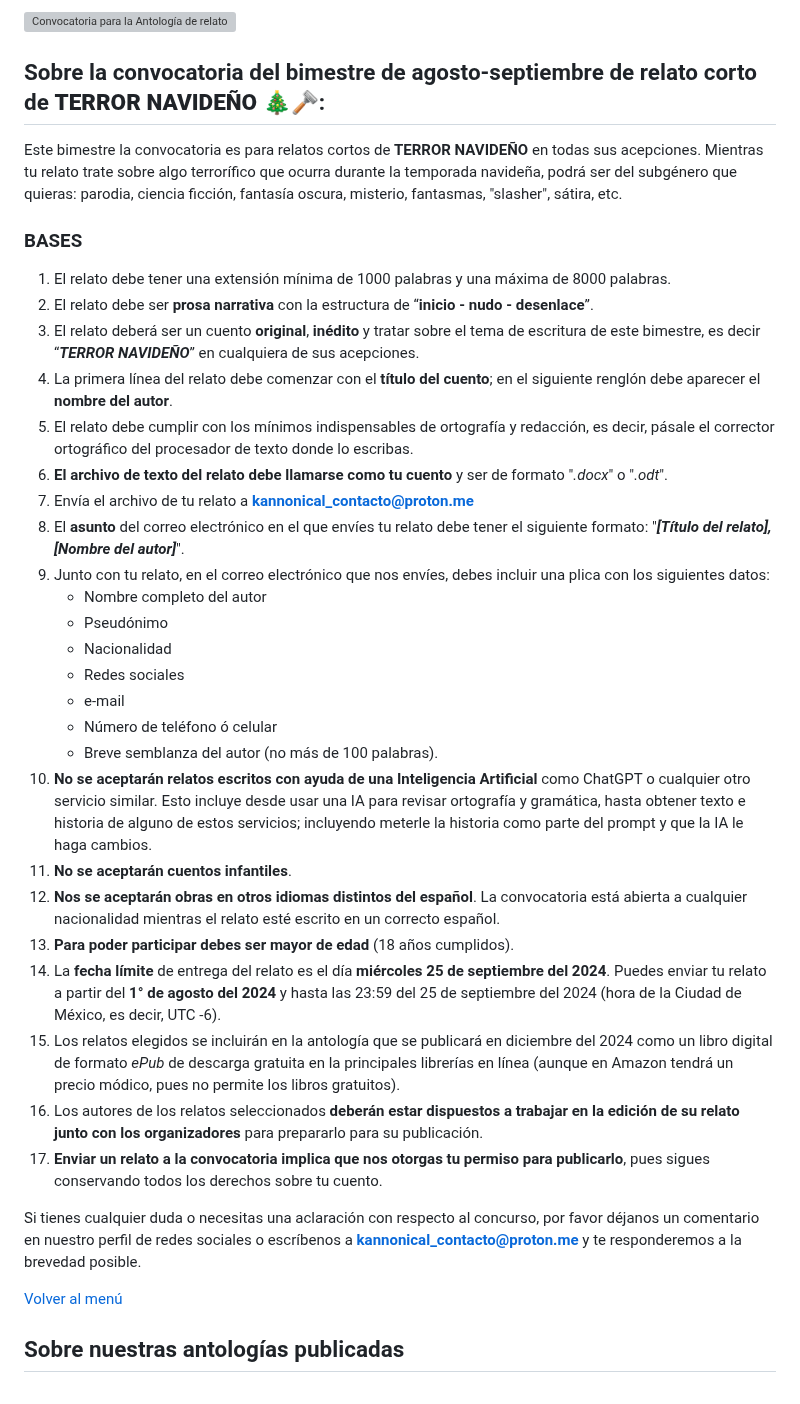
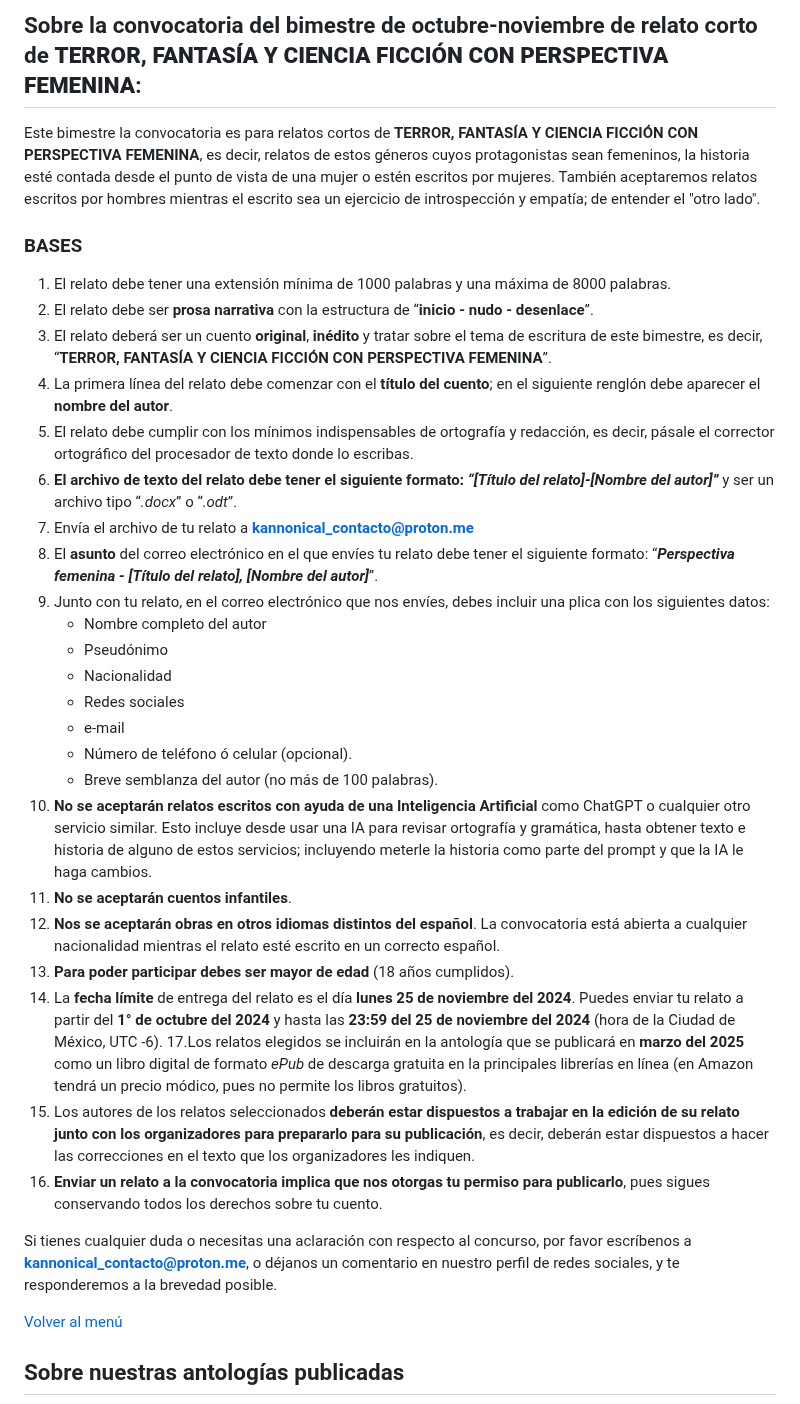
Before and after one commit to kannonical-editores/kannonical-editores.github.io, a Markdown page: README.md, the part around one of its changes. Drawn GitHub-style; grey boxes are pictures that could not be loaded.

Commit message:
Update README.md
Se puso la convocatoria de Perspectiva Femenina

```diff
--- a/README.md
+++ b/README.md
@@ -13,36 +14,34 @@ Nuestro correo electrónico es: **<kannonical_contacto@proton.me>**
 
-![Convocatoria para la Antología de relato de Terror Navideño](https://github.com/user-attachments/assets/f18a2895-1752-4430-b68d-cd78623be921)
-
-## Sobre la convocatoria del bimestre de agosto-septiembre de relato corto de **TERROR NAVIDEÑO** 🎄🪒:
-Este bimestre la convocatoria es para relatos cortos de **TERROR NAVIDEÑO** en todas sus acepciones. Mientras tu relato trate sobre algo terrorífico que ocurra durante la temporada navideña, podrá ser del subgénero que quieras: parodia, ciencia ficción, fantasía oscura, misterio, fantasmas, "slasher", sátira, etc.
+## Sobre la convocatoria del bimestre de octubre-noviembre de relato corto de **TERROR, FANTASÍA Y CIENCIA FICCIÓN CON PERSPECTIVA FEMENINA**:
+Este bimestre la convocatoria es para relatos cortos de **TERROR, FANTASÍA Y CIENCIA FICCIÓN CON PERSPECTIVA FEMENINA**, es decir, relatos de estos géneros cuyos protagonistas sean femeninos, la historia esté contada desde el punto de vista de una mujer o estén escritos por mujeres. También aceptaremos relatos escritos por hombres mientras el escrito sea un ejercicio de introspección y empatía; de entender el "otro lado".
 
 ### BASES
 1. El relato debe tener una extensión mínima de 1000 palabras y una máxima de 8000 palabras.
 2. El relato debe ser **prosa narrativa** con la estructura de “**inicio - nudo - desenlace**”.
-3. El relato deberá ser un cuento **original**, **inédito** y tratar sobre el tema de escritura de este bimestre, es decir “***TERROR NAVIDEÑO***” en cualquiera de sus acepciones.
+3. El relato deberá ser un cuento **original**, **inédito** y tratar sobre el tema de escritura de este bimestre, es decir, “**TERROR, FANTASÍA Y CIENCIA FICCIÓN CON PERSPECTIVA FEMENINA**”.
 4. La primera línea del relato debe comenzar con el **título del cuento**; en el siguiente renglón debe aparecer el **nombre del autor**.
 5. El relato debe cumplir con los mínimos indispensables de ortografía y redacción, es decir, pásale el corrector ortográfico del procesador de texto donde lo escribas.
-6. **El archivo de texto del relato debe llamarse como tu cuento** y ser de formato "*.docx*" o "*.odt*".
+6. **El archivo de texto del relato debe tener el siguiente formato:** ***“[Título del relato]-[Nombre del autor]”*** y ser un archivo tipo “*.docx*” o “*.odt*”.
 7. Envía el archivo de tu relato a **<kannonical_contacto@proton.me>**
-10. El **asunto** del correo electrónico en el que envíes tu relato debe tener el siguiente formato: "***[Título del relato], [Nombre del autor]***".
+10. El **asunto** del correo electrónico en el que envíes tu relato debe tener el siguiente formato: “***Perspectiva femenina - [Título del relato], [Nombre del autor]***”.
 11. Junto con tu relato, en el correo electrónico que nos envíes, debes incluir una plica con los siguientes datos:
     - Nombre completo del autor
     - Pseudónimo
     - Nacionalidad
     - Redes sociales
     - e-mail
-    - Número de teléfono ó celular
+    - Número de teléfono ó celular (opcional).
     - Breve semblanza del autor (no más de 100 palabras).
 12. **No se aceptarán relatos escritos con ayuda de una Inteligencia Artificial** como ChatGPT o cualquier otro servicio similar. Esto incluye desde usar una IA para revisar ortografía y gramática, hasta obtener texto e historia de alguno de estos servicios; incluyendo meterle la historia como parte del prompt y que la IA le haga cambios.
 13. **No se aceptarán cuentos infantiles**.
 14. **Nos se aceptarán obras en otros idiomas distintos del español**. La convocatoria está abierta a cualquier nacionalidad mientras el relato esté escrito en un correcto español.
 15. **Para poder participar debes ser mayor de edad** (18 años cumplidos).
-16. La **fecha límite** de entrega del relato es el día **miércoles 25 de septiembre del 2024**. Puedes enviar tu relato a partir del **1° de agosto del 2024** y hasta las 23:59 del 25 de septiembre del 2024 (hora de la Ciudad de México, es decir, UTC -6).
-17. Los relatos elegidos se incluirán en la antología que se publicará en diciembre del 2024 como un libro digital de formato *ePub* de descarga gratuita en la principales librerías en línea (aunque en Amazon tendrá un precio módico, pues no permite los libros gratuitos).
-18. Los autores de los relatos seleccionados **deberán estar dispuestos a trabajar en la edición de su relato junto con los organizadores** para prepararlo para su publicación.
+16. La **fecha límite** de entrega del relato es el día **lunes 25 de noviembre del 2024**. Puedes enviar tu relato a partir del **1° de octubre del 2024** y hasta las **23:59 del 25 de noviembre del 2024** (hora de la Ciudad de México, UTC -6).
+17.Los relatos elegidos se incluirán en la antología que se publicará en **marzo del 2025** como un libro digital de formato *ePub* de descarga gratuita en la principales librerías en línea (en Amazon tendrá un precio módico, pues no permite los libros gratuitos).
+18. Los autores de los relatos seleccionados **deberán estar dispuestos a trabajar en la edición de su relato junto con los organizadores para prepararlo para su publicación**, es decir, deberán estar dispuestos a hacer las correcciones en el texto que los organizadores les indiquen.
 19. **Enviar un relato a la convocatoria implica que nos otorgas tu permiso para publicarlo**, pues sigues conservando todos los derechos sobre tu cuento.
 
-Si tienes cualquier duda o necesitas una aclaración con respecto al concurso, por favor déjanos un comentario en nuestro perfil de redes sociales o escríbenos a **<kannonical_contacto@proton.me>** y te responderemos a la brevedad posible.
+Si tienes cualquier duda o necesitas una aclaración con respecto al concurso, por favor escríbenos a **<kannonical_contacto@proton.me>**, o déjanos un comentario en nuestro perfil de redes sociales, y te responderemos a la brevedad posible.
 
 [Volver al menú](https://kannonical-editores.github.io/#menú)
 
```
Also changed, not shown: other parts of README.md (+1 -0 lines).
